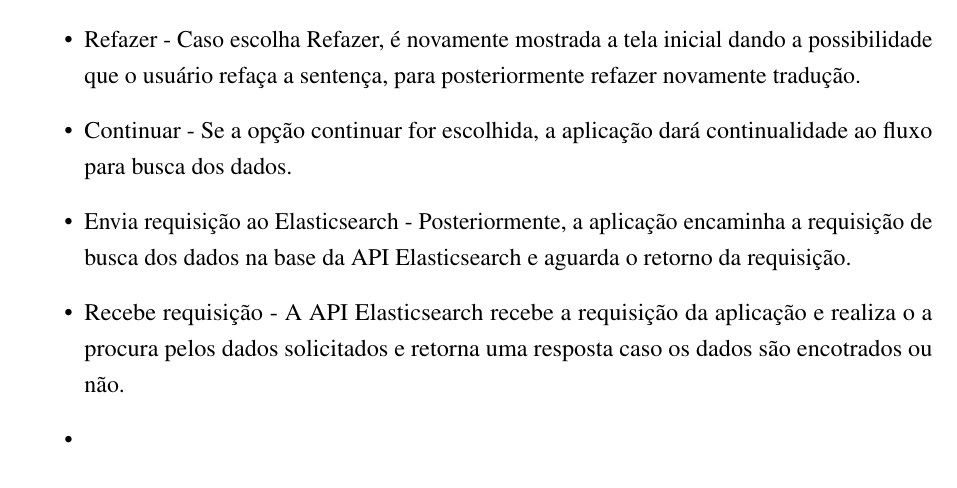
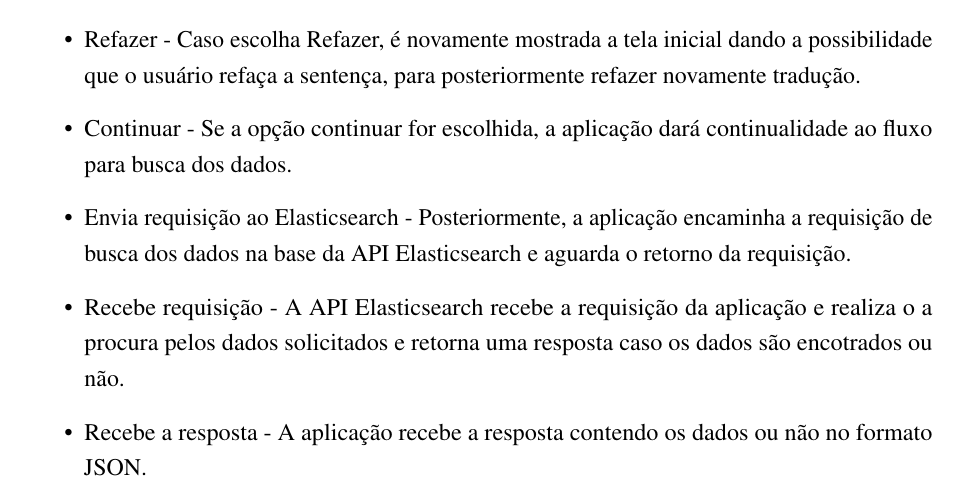
Before and after one commit to nitaicharan/TCC, a LaTeX thesis (Modelo AbnTex2/TCC.tex, which reads Modelo AbnTex2/textuais/capitulo3/ffa.tex): part of page 24 of 27, cut so that both start at the same text. Compiled offline with pdfLaTeX.

Commit message:
Update domingo 02 junho 2019, 16:11:36

```diff
--- a/Modelo AbnTex2/textuais/capitulo3/ffa.tex
+++ b/Modelo AbnTex2/textuais/capitulo3/ffa.tex
@@ -17,5 +17,5 @@ Esta sessão dedica-se a explanar mais detalhadamente todo o fluxo da aplicaçã
 	\item Continuar - Se a opção continuar for escolhida, a aplicação dará continualidade ao fluxo para busca dos dados.
 	\item Envia requisição ao Elasticsearch - Posteriormente, a aplicação encaminha a requisição  de busca dos dados na base da API Elasticsearch e aguarda o retorno da requisição.
 	\item Recebe requisição - A API Elasticsearch recebe a requisição da aplicação e realiza o a procura pelos dados solicitados e retorna uma resposta caso os dados são encotrados ou não.
-	\item
+	\item Recebe a resposta - A aplicação recebe a resposta contendo os dados ou não no formato JSON.
 \end{itemize}
```
Also changed, not shown: Modelo AbnTex2/TCC.pdf, Modelo AbnTex2/imagens/diagact.eps, Modelo AbnTex2/imagens/pretty.eps, 5 other files.
